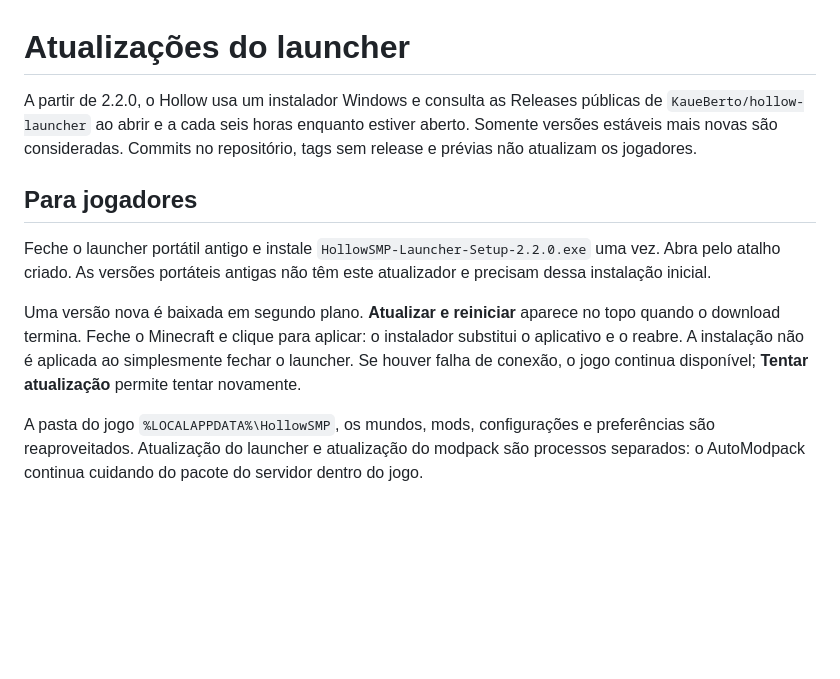
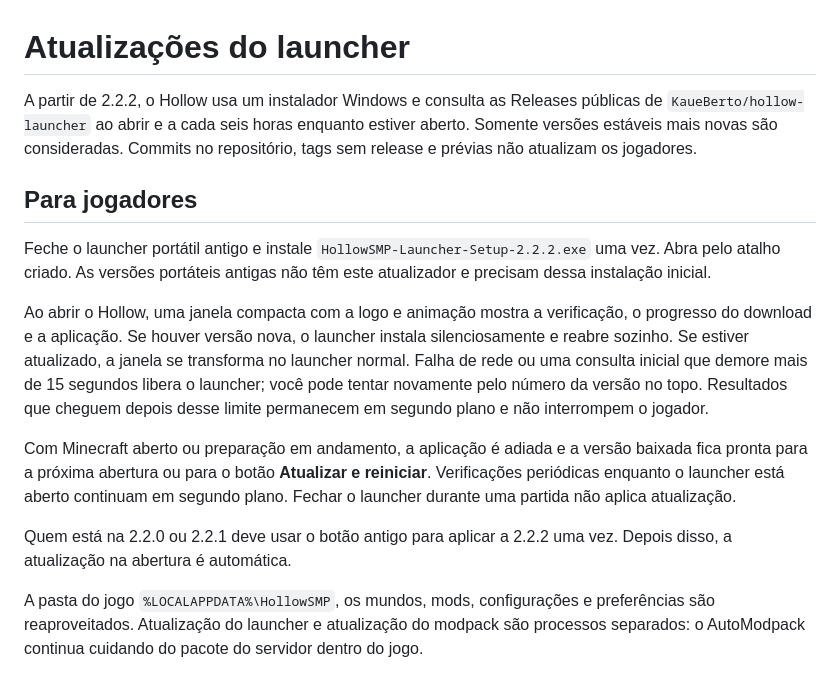
Before and after one commit to KaueBerto/hollow-launcher, a Markdown page: docs/LAUNCHER-UPDATES.md, the part around the change. Rendered like a GitHub page; blank space fills up the shorter version.

```diff
--- a/docs/LAUNCHER-UPDATES.md
+++ b/docs/LAUNCHER-UPDATES.md
@@ -1,12 +1,16 @@
 # Atualizações do launcher
 
-A partir de 2.2.0, o Hollow usa um instalador Windows e consulta as Releases públicas de `KaueBerto/hollow-launcher` ao abrir e a cada seis horas enquanto estiver aberto. Somente versões estáveis mais novas são consideradas. Commits no repositório, tags sem release e prévias não atualizam os jogadores.
+A partir de 2.2.2, o Hollow usa um instalador Windows e consulta as Releases públicas de `KaueBerto/hollow-launcher` ao abrir e a cada seis horas enquanto estiver aberto. Somente versões estáveis mais novas são consideradas. Commits no repositório, tags sem release e prévias não atualizam os jogadores.
 
 ## Para jogadores
 
-Feche o launcher portátil antigo e instale `HollowSMP-Launcher-Setup-2.2.0.exe` uma vez. Abra pelo atalho criado. As versões portáteis antigas não têm este atualizador e precisam dessa instalação inicial.
+Feche o launcher portátil antigo e instale `HollowSMP-Launcher-Setup-2.2.2.exe` uma vez. Abra pelo atalho criado. As versões portáteis antigas não têm este atualizador e precisam dessa instalação inicial.
 
-Uma versão nova é baixada em segundo plano. **Atualizar e reiniciar** aparece no topo quando o download termina. Feche o Minecraft e clique para aplicar: o instalador substitui o aplicativo e o reabre. A instalação não é aplicada ao simplesmente fechar o launcher. Se houver falha de conexão, o jogo continua disponível; **Tentar atualização** permite tentar novamente.
+Ao abrir o Hollow, uma janela compacta com a logo e animação mostra a verificação, o progresso do download e a aplicação. Se houver versão nova, o launcher instala silenciosamente e reabre sozinho. Se estiver atualizado, a janela se transforma no launcher normal. Falha de rede ou uma consulta inicial que demore mais de 15 segundos libera o launcher; você pode tentar novamente pelo número da versão no topo. Resultados que cheguem depois desse limite permanecem em segundo plano e não interrompem o jogador.
+
+Com Minecraft aberto ou preparação em andamento, a aplicação é adiada e a versão baixada fica pronta para a próxima abertura ou para o botão **Atualizar e reiniciar**. Verificações periódicas enquanto o launcher está aberto continuam em segundo plano. Fechar o launcher durante uma partida não aplica atualização.
+
+Quem está na 2.2.0 ou 2.2.1 deve usar o botão antigo para aplicar a 2.2.2 uma vez. Depois disso, a atualização na abertura é automática.
 
 A pasta do jogo `%LOCALAPPDATA%\HollowSMP`, os mundos, mods, configurações e preferências são reaproveitados. Atualização do launcher e atualização do modpack são processos separados: o AutoModpack continua cuidando do pacote do servidor dentro do jogo.
 
```
Also changed, not shown: README.md (+6 -4 lines), docs/VALIDACAO.md (+4 -0 lines), docs/startup-update.png (added), 10 other files.
